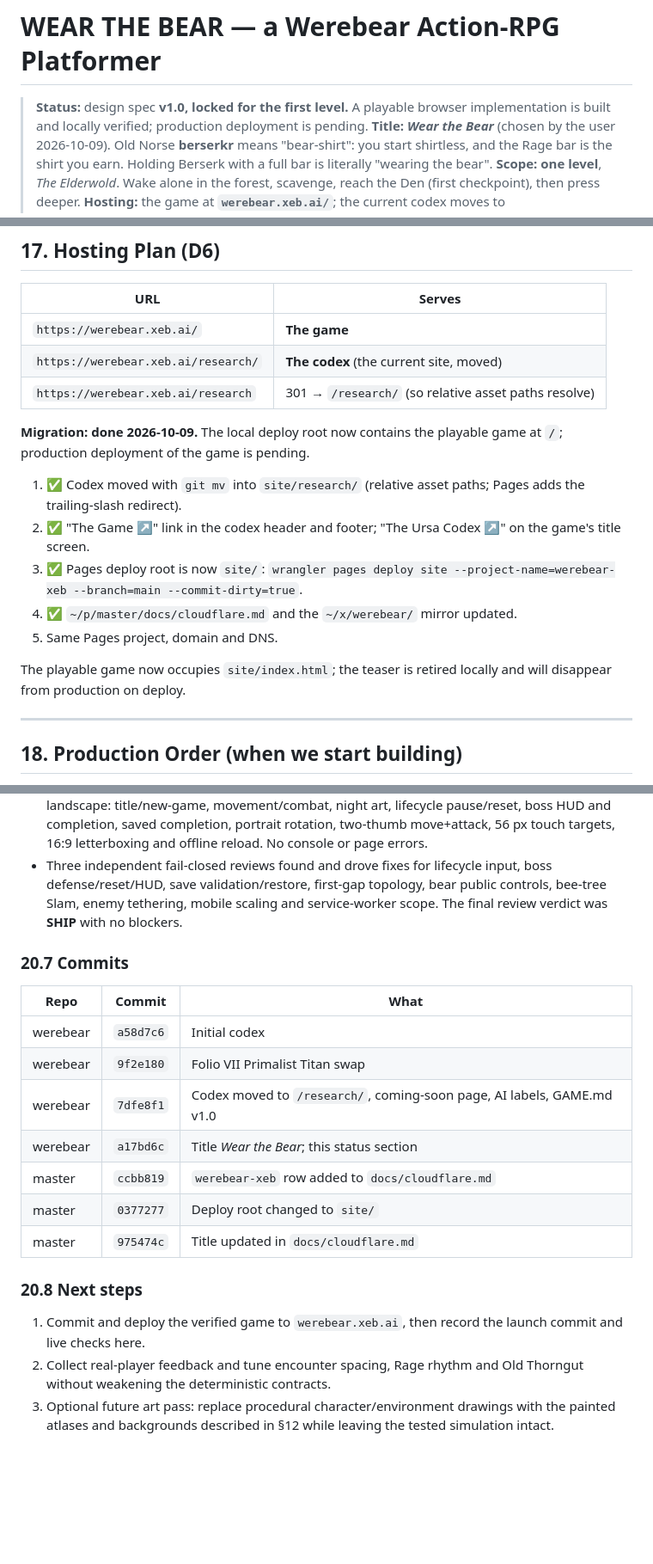
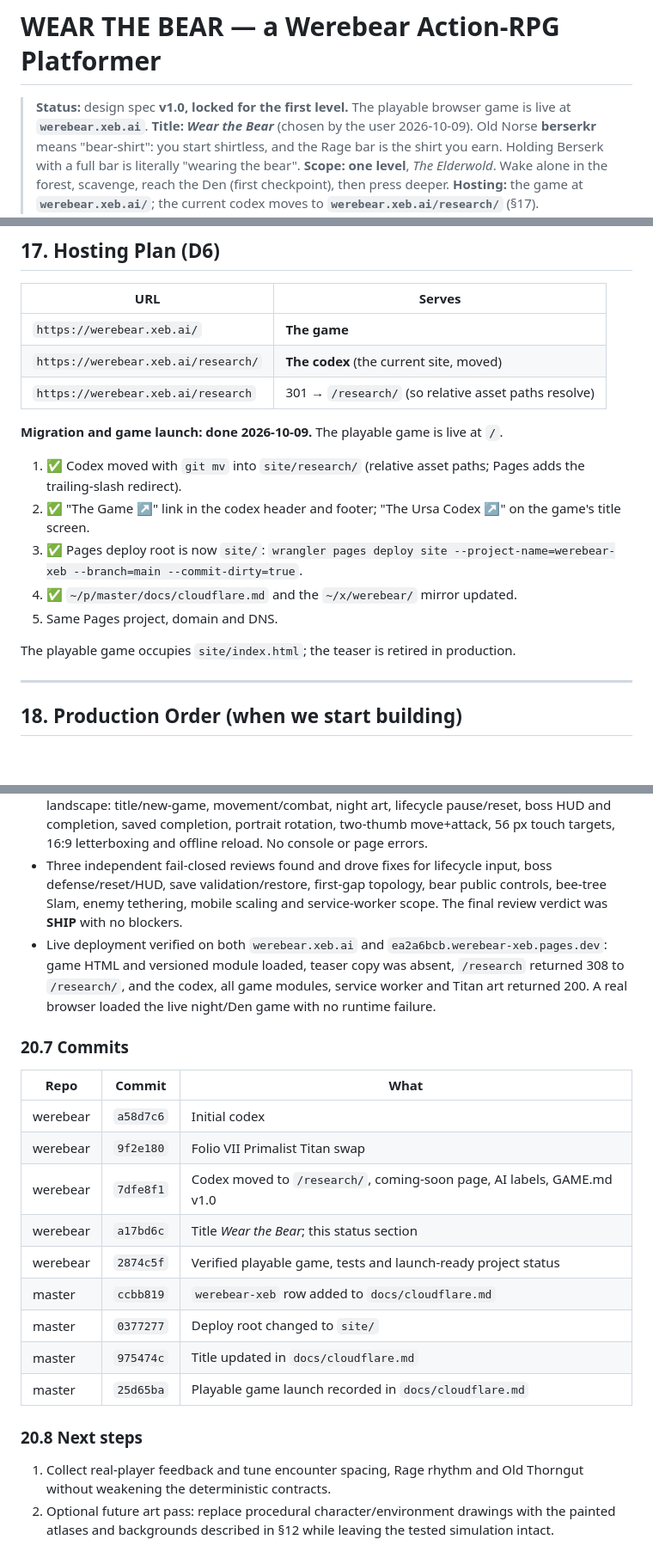
Before and after one commit to xeb/werebear, a Markdown page: GAME.md, 3 parts joined by grey strips. Shown at 86% size. Drawn GitHub-style; blank space fills up the shorter version.

Commit message:
docs: record Wear the Bear launch

```diff
--- a/GAME.md
+++ b/GAME.md
@@ -1,6 +1,6 @@
 # WEAR THE BEAR — a Werebear Action-RPG Platformer
 
-> **Status:** design spec **v1.0, locked for the first level.** A playable browser implementation is built and locally verified; production deployment is pending.
+> **Status:** design spec **v1.0, locked for the first level.** The playable browser game is live at **`werebear.xeb.ai`**.
 > **Title:** ***Wear the Bear*** (chosen by the user 2026-10-09). Old Norse **berserkr** means "bear-shirt": you start shirtless, and the Rage bar is the shirt you earn. Holding Berserk with a full bar is literally "wearing the bear".
 > **Scope:** **one level**, *The Elderwold*. Wake alone in the forest, scavenge, reach the Den (first checkpoint), then press deeper.
 > **Hosting:** the game at **`werebear.xeb.ai/`**; the current codex moves to **`werebear.xeb.ai/research/`** (§17).
@@ -676,14 +676,14 @@ werebear/                    # git repo (~/p/werebear)
 | `https://werebear.xeb.ai/research/` | **The codex** (the current site, moved) |
 | `https://werebear.xeb.ai/research` | 301 → `/research/` (so relative asset paths resolve) |
 
-**Migration: done 2026-10-09.** The local deploy root now contains the playable game at `/`; production deployment of the game is pending.
+**Migration and game launch: done 2026-10-09.** The playable game is live at `/`.
 1. ✅ Codex moved with `git mv` into `site/research/` (relative asset paths; Pages adds the trailing-slash redirect).
 2. ✅ "The Game ↗" link in the codex header and footer; "The Ursa Codex ↗" on the game's title screen.
 3. ✅ Pages deploy root is now `site/`: `wrangler pages deploy site --project-name=werebear-xeb --branch=main --commit-dirty=true`.
 4. ✅ `~/p/master/docs/cloudflare.md` and the `~/x/werebear/` mirror updated.
 5. Same Pages project, domain and DNS.
 
-The playable game now occupies `site/index.html`; the teaser is retired locally and will disappear from production on deploy.
+The playable game occupies `site/index.html`; the teaser is retired in production.
 
 ---
 
@@ -785,6 +785,7 @@ The game occupies `site/index.html` and retains the link to `/research/`.
 - `node --check`: all 14 game/test JavaScript files pass. `git diff --check` passes.
 - Playwright local browser QA at 1280×720, 1440×900, 390×844 portrait and 844×390 phone landscape: title/new-game, movement/combat, night art, lifecycle pause/reset, boss HUD and completion, saved completion, portrait rotation, two-thumb move+attack, 56 px touch targets, 16:9 letterboxing and offline reload. No console or page errors.
 - Three independent fail-closed reviews found and drove fixes for lifecycle input, boss defense/reset/HUD, save validation/restore, first-gap topology, bear public controls, bee-tree Slam, enemy tethering, mobile scaling and service-worker scope. The final review verdict was **SHIP** with no blockers.
+- Live deployment verified on both `werebear.xeb.ai` and `ea2a6bcb.werebear-xeb.pages.dev`: game HTML and versioned module loaded, teaser copy was absent, `/research` returned 308 to `/research/`, and the codex, all game modules, service worker and Titan art returned 200. A real browser loaded the live night/Den game with no runtime failure.
 
 ### 20.7 Commits
 
@@ -794,12 +795,13 @@ The game occupies `site/index.html` and retains the link to `/research/`.
 | werebear | `9f2e180` | Folio VII Primalist Titan swap |
 | werebear | `7dfe8f1` | Codex moved to `/research/`, coming-soon page, AI labels, GAME.md v1.0 |
 | werebear | `a17bd6c` | Title *Wear the Bear*; this status section |
+| werebear | `2874c5f` | Verified playable game, tests and launch-ready project status |
 | master | `ccbb819` | `werebear-xeb` row added to `docs/cloudflare.md` |
 | master | `0377277` | Deploy root changed to `site/` |
 | master | `975474c` | Title updated in `docs/cloudflare.md` |
+| master | `25d65ba` | Playable game launch recorded in `docs/cloudflare.md` |
 
 ### 20.8 Next steps
 
-1. Commit and deploy the verified game to `werebear.xeb.ai`, then record the launch commit and live checks here.
-2. Collect real-player feedback and tune encounter spacing, Rage rhythm and Old Thorngut without weakening the deterministic contracts.
-3. Optional future art pass: replace procedural character/environment drawings with the painted atlases and backgrounds described in §12 while leaving the tested simulation intact.
+1. Collect real-player feedback and tune encounter spacing, Rage rhythm and Old Thorngut without weakening the deterministic contracts.
+2. Optional future art pass: replace procedural character/environment drawings with the painted atlases and backgrounds described in §12 while leaving the tested simulation intact.
```
Also changed, not shown: other parts of GAME.md (+2 -2 lines).
